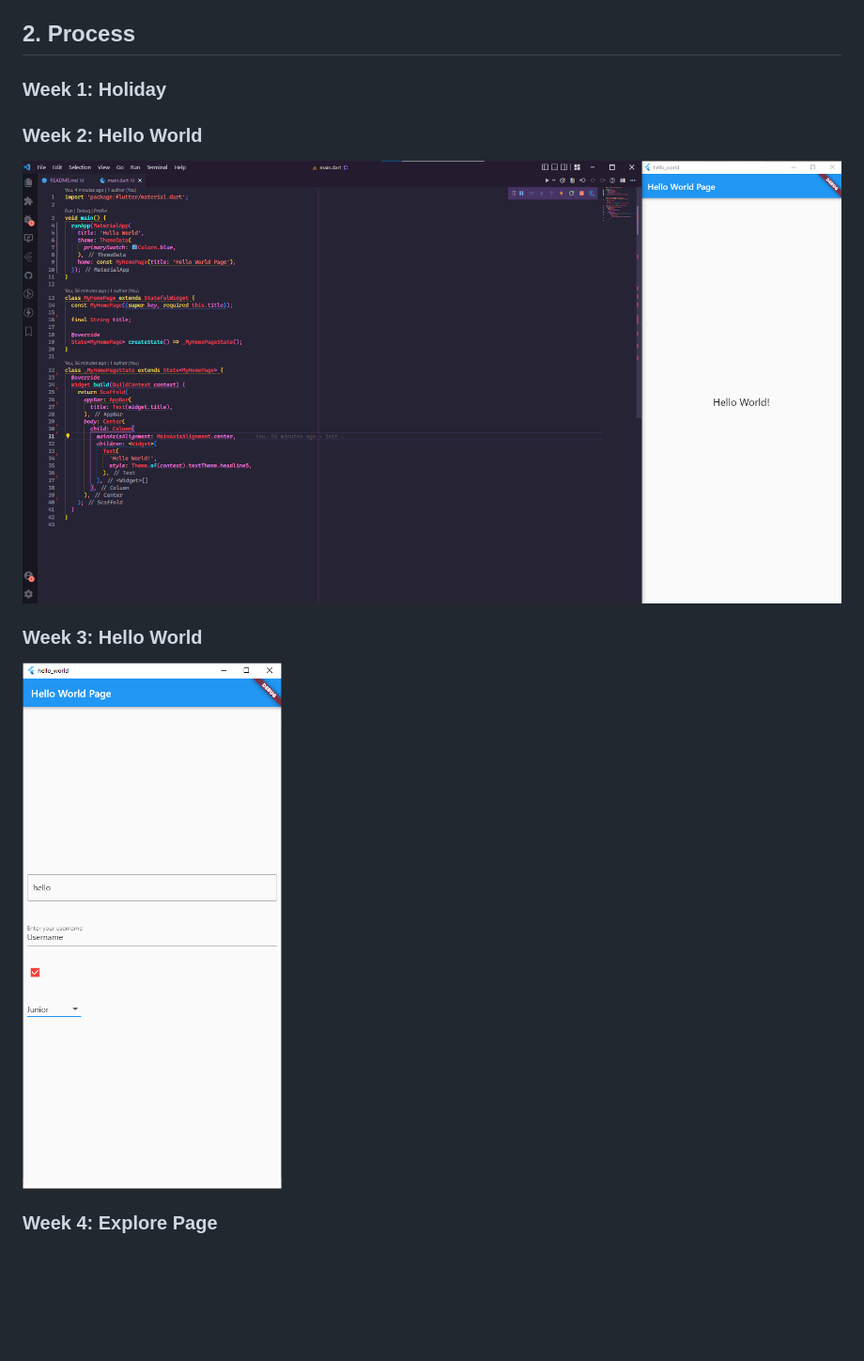
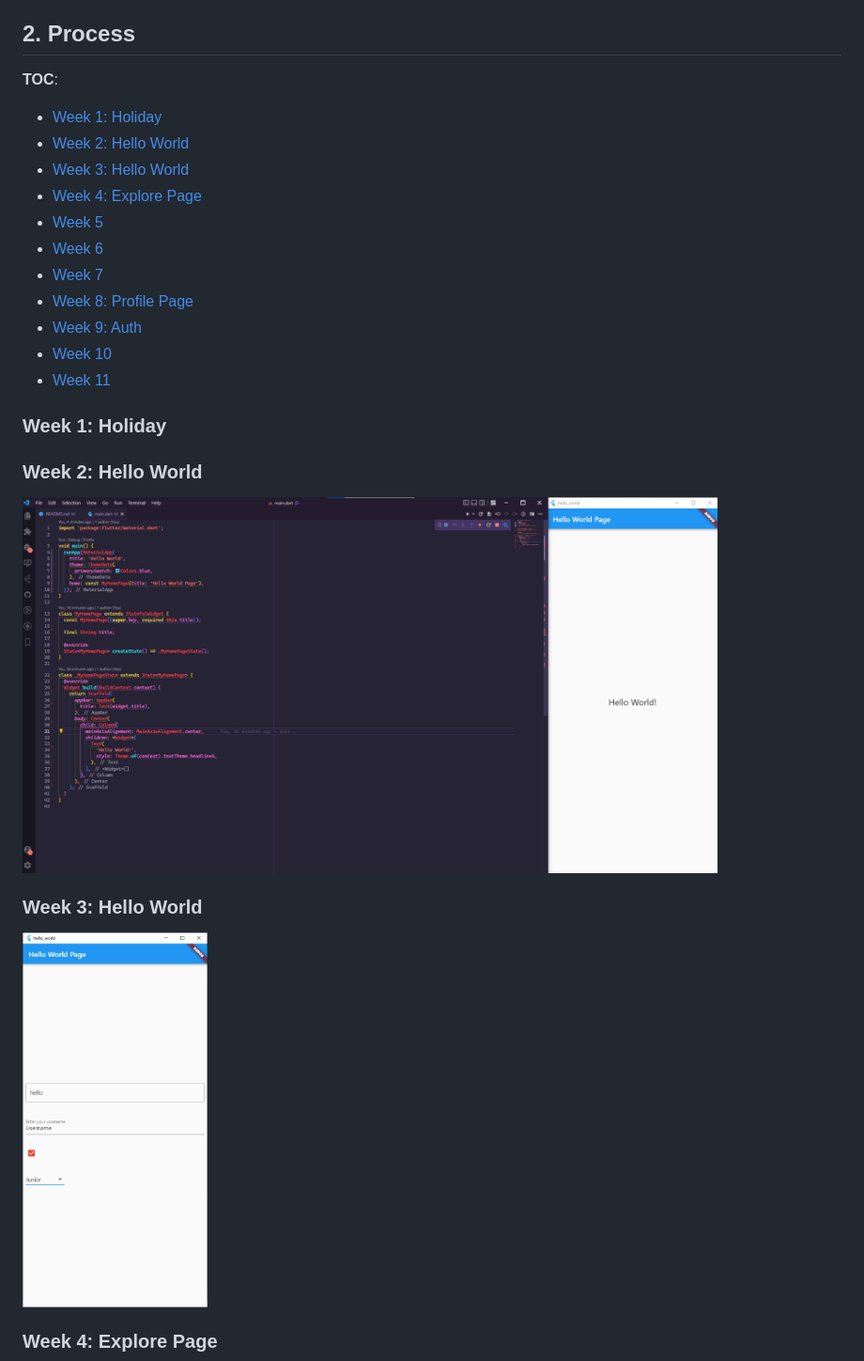
Before and after one commit to Racker-Hank/Mobile-Development_Flutter, a Markdown page: README.md, the part around one of its changes. Shown at 94% size. GitHub-like rendering; blank space fills up the shorter version.

```diff
--- a/README.md
+++ b/README.md
@@ -10,15 +10,31 @@
 
 ## 2. Process
 
+**TOC**:
+
+-  [Week 1: Holiday](#week-1-holiday)
+-  [Week 2: Hello World](#week-2-hello-world)
+-  [Week 3: Hello World](#week-3-hello-world)
+-  [Week 4: Explore Page](#week-4-explore-page)
+-  [Week 5](#week-5)
+-  [Week 6](#week-6)
+-  [Week 7](#week-7)
+-  [Week 8: Profile Page](#week-8-profile-page)
+-  [Week 9: Auth](#week-9-auth)
+-  [Week 10](#week-10)
+-  [Week 11](#week-11)
+
 ### Week 1: Holiday
 
 ### Week 2: Hello World
 
-![hello_world_screenshot](./res/img/hello_world.png)
+<!-- ![hello_world_screenshot](./res/img/hello_world.png) -->
+<img height="400" src="./res/img/hello_world.png" alt="hello_world_screenshot">
 
 ### Week 3: Hello World
 
-![w3 screenshot](./res/img/w3.png)
+<!-- ![w3 screenshot](./res/img/w3.png) -->
+<img height="400" src="./res/img/w3.png" alt="w3">
 
 ### Week 4: Explore Page
 
```
Also changed, not shown: other parts of README.md (+44 -3 lines), res/img/lcov.png (added), res/img/w7_1.png (added), res/img/w7_2.png (added), res/img/w8.png (added), res/img/w9_1.png (added), res/img/w9_2.png (added), 1 other file.
